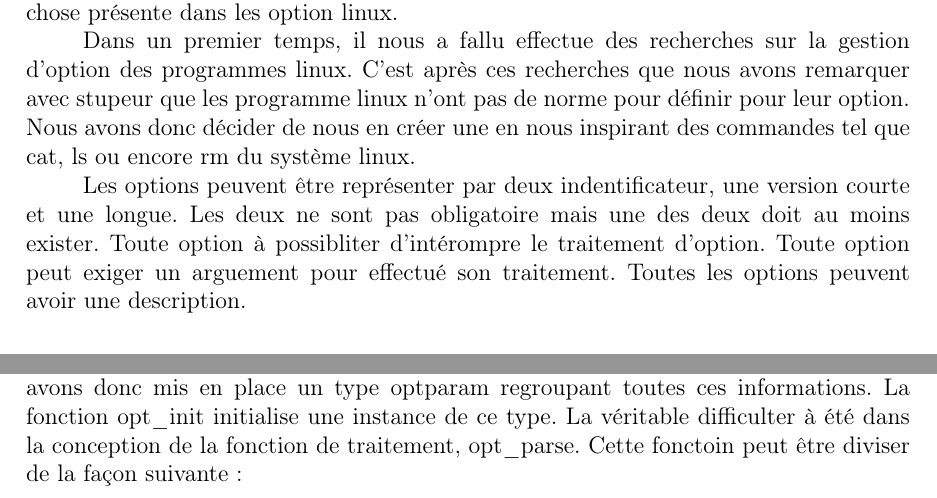
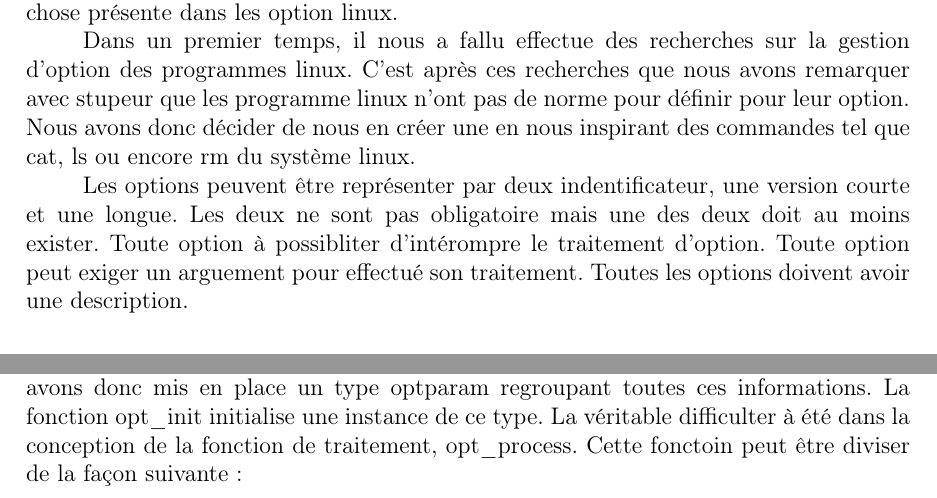
Before and after one commit to Lurgrid/Lines-Identical, a LaTeX document (compte-rendu/partie-option/opt.tex): two parts of pages 1 and 2 of 4, joined at a grey line, cut so that both start at the same text. Compiled offline with pdfLaTeX.

Commit message:
push avec da et opt

```diff
--- a/compte-rendu/partie-option/opt.tex
+++ b/compte-rendu/partie-option/opt.tex
@@ -59,7 +60,7 @@
     courte et une longue. Les deux ne sont pas obligatoire mais une des deux
     doit au moins exister. Toute option à possibliter d'intérompre le traitement
     d'option. Toute option peut exiger un arguement pour effectué son
-    traitement. Toutes les options peuvent avoir une description.
+    traitement. Toutes les options doivent avoir une description.
 
     \subsection{Défintion d'option}
 
@@ -109,7 +110,7 @@
     nous avons donc mis en place un type optparam regroupant toutes ces
     informations. La fonction opt\_init initialise une instance de ce type. La
     véritable difficulter à été dans la conception de la fonction de traitement,
-    opt\_parse. Cette fonctoin peut être diviser de la façon suivante:
+    opt\_process. Cette fonctoin peut être diviser de la façon suivante:
 
     \newpage
 
```
Also changed, not shown: compte-rendu/partie-option/opt.tex (1 more changed lines).
